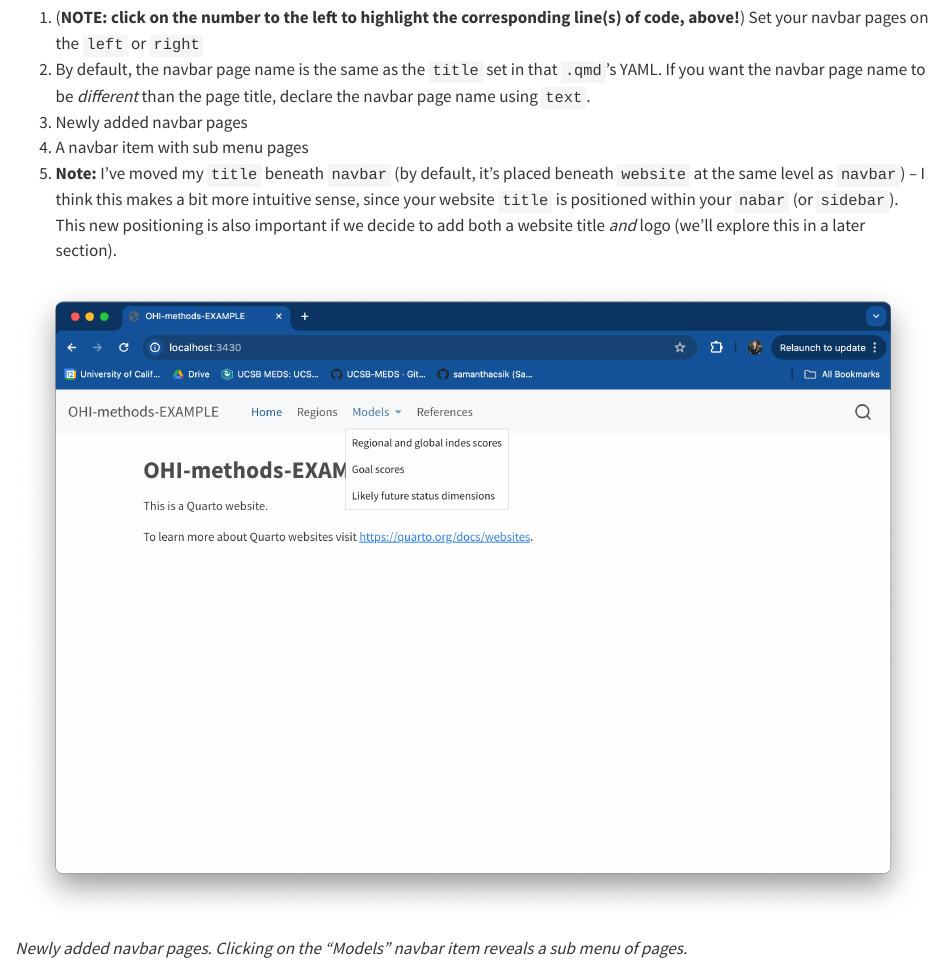
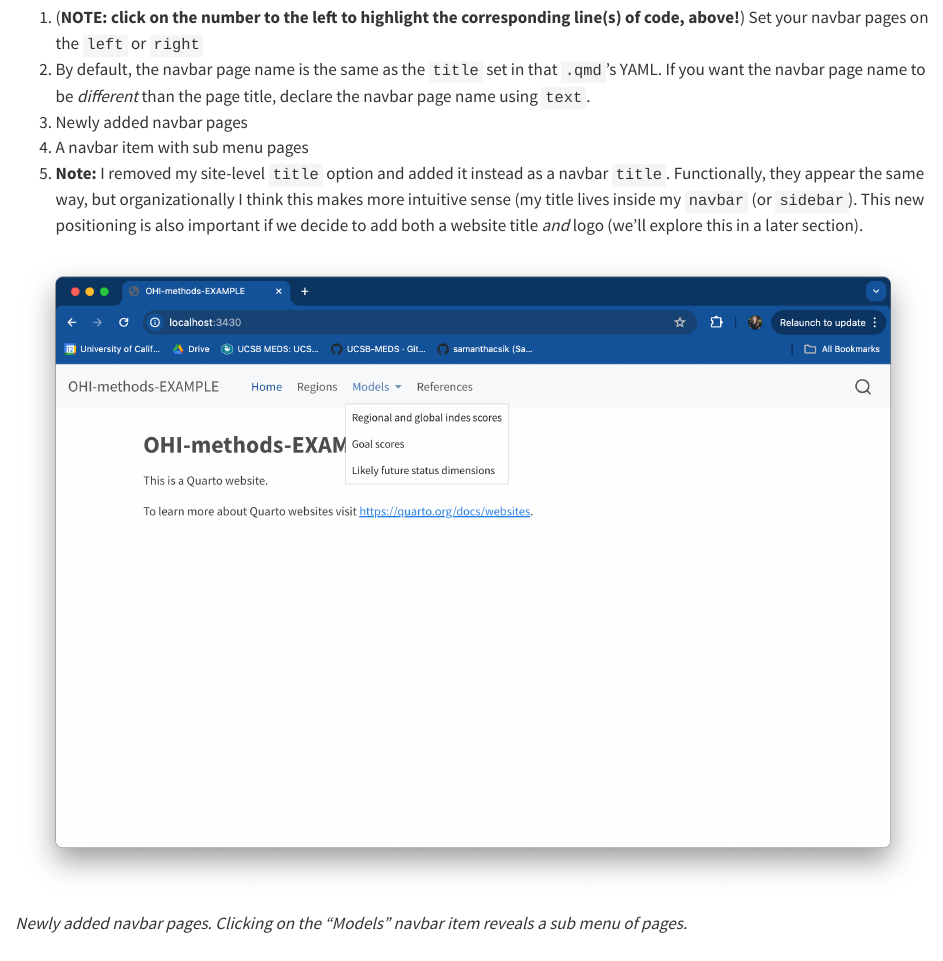
Before and after one commit to samanthacsik/OHI-quarto-websites, a Quarto document (sections/4-website-navigation.qmd): the page in a window 1100 px wide, from 1720 px down. Rendered offline with R 4.5, knitr and Pandoc in place of Quarto, with nearby package versions.

Commit message:
clarified title move beneath navbar

````diff
--- a/sections/4-website-navigation.qmd
+++ b/sections/4-website-navigation.qmd
@@ -75,7 +75,7 @@ format:
 2. By default, the navbar page name is the same as the `title` set in that `.qmd`'s YAML. If you want the navbar page name to be *different* than the page title, declare the navbar page name using `text`.
 3. Newly added navbar pages
 4. A navbar item with sub menu pages
-5. **Note:** I've moved my `title` beneath `navbar` (by default, it's placed beneath `website` at the same level as `navbar`) -- I think this makes a bit more intuitive sense, since your website `title` is positioned within your `nabar` (or `sidebar`). This new positioning is also important if we decide to add both a website title *and* logo (we'll explore this in a later section).
+5. **Note:** I removed my site-level `title` option and added it instead as a navbar `title`. Functionally, they appear the same way, but organizationally I think this makes more intuitive sense (my title lives inside my `navbar` (or `sidebar`). This new positioning is also important if we decide to add both a website title *and* logo (we'll explore this in a later section).
 
 ```{r}
 #| eval: true
````
Also changed, not shown: index.html.
